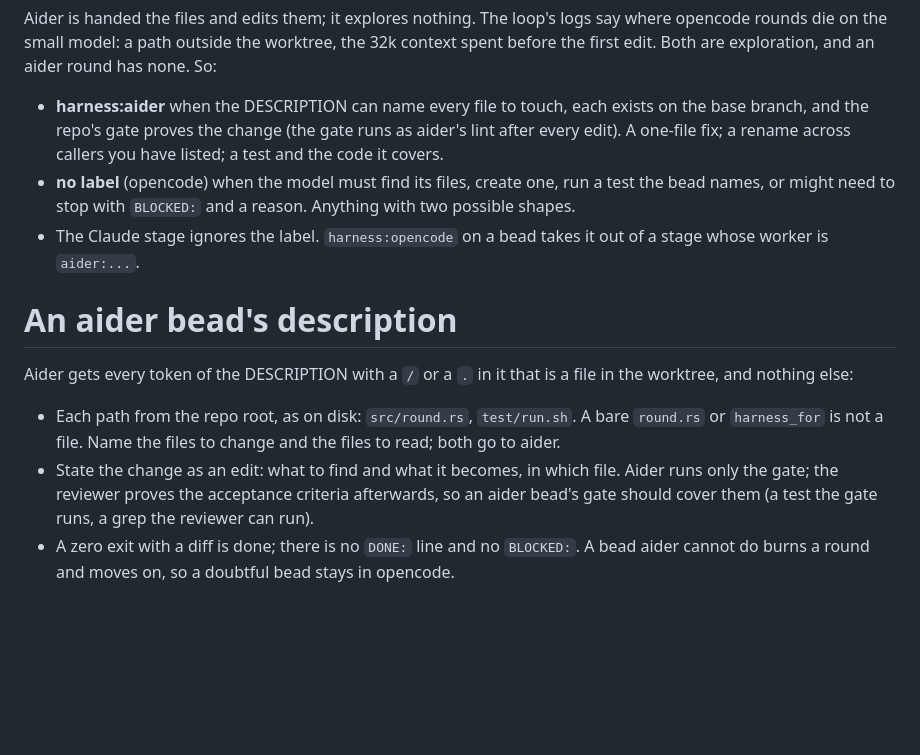
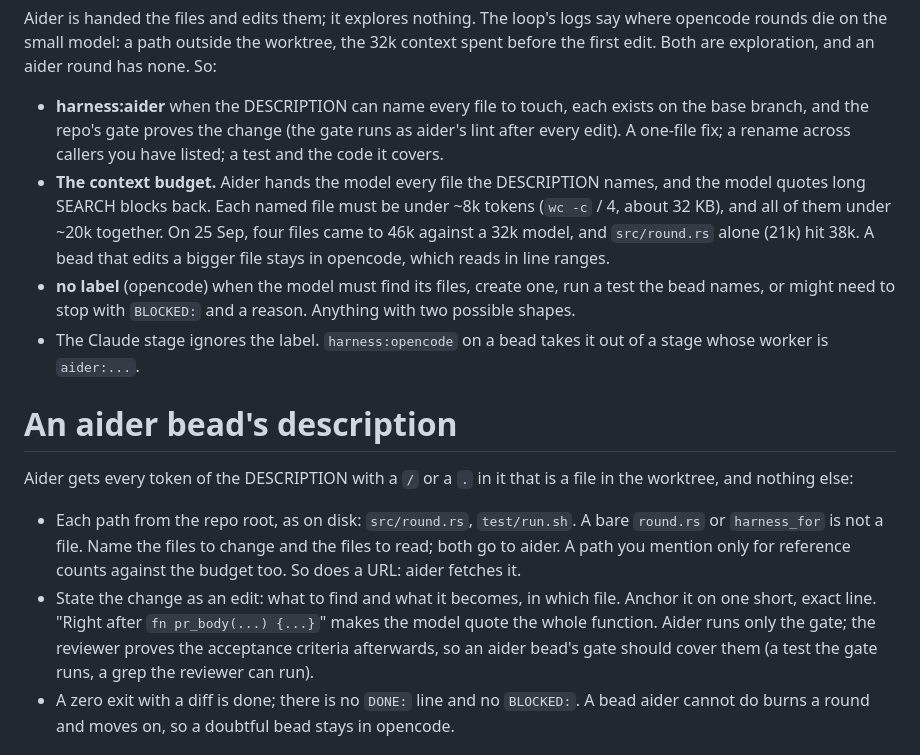
Before and after one commit to imkarrer/bead-loop, a Markdown page: skills/delegate/SKILL.md, the part around the change. GitHub-like rendering; blank space fills up the shorter version.

Commit message:
delegate skill: aider's context budget, and how to anchor an edit
Aider hands the model every file the description names, and the model
quotes long SEARCH blocks back. On 25 Sep bl-iej.2.1's four files came to
46k tokens against devbox/coder's 32k, and bl-p4c.1's src/round.rs alone
(21k) reached 38k. The rule: each named file under ~8k tokens (wc -c / 4),
all under ~20k; a reference or URL counts; anchor on one short line.

Co-Authored-By: Claude Opus 5.5 <noreply@anthropic.com>

```diff
--- a/skills/delegate/SKILL.md
+++ b/skills/delegate/SKILL.md
@@ -20,6 +20,7 @@ bd label add <id> harness:aider
 Aider is handed the files and edits them; it explores nothing. The loop's logs say where opencode rounds die on the small model: a path outside the worktree, the 32k context spent before the first edit. Both are exploration, and an aider round has none. So:
 
 - **harness:aider** when the DESCRIPTION can name every file to touch, each exists on the base branch, and the repo's gate proves the change (the gate runs as aider's lint after every edit). A one-file fix; a rename across callers you have listed; a test and the code it covers.
+- **The context budget.** Aider hands the model every file the DESCRIPTION names, and the model quotes long SEARCH blocks back. Each named file must be under ~8k tokens (`wc -c` / 4, about 32 KB), and all of them under ~20k together. On 25 Sep, four files came to 46k against a 32k model, and `src/round.rs` alone (21k) hit 38k. A bead that edits a bigger file stays in opencode, which reads in line ranges.
 - **no label** (opencode) when the model must find its files, create one, run a test the bead names, or might need to stop with `BLOCKED:` and a reason. Anything with two possible shapes.
 - The Claude stage ignores the label. `harness:opencode` on a bead takes it out of a stage whose worker is `aider:...`.
 
@@ -27,8 +28,8 @@ Aider is handed the files and edits them; it explores nothing. The loop's logs s
 
 Aider gets every token of the DESCRIPTION with a `/` or a `.` in it that is a file in the worktree, and nothing else:
 
-- Each path from the repo root, as on disk: `src/round.rs`, `test/run.sh`. A bare `round.rs` or `harness_for` is not a file. Name the files to change and the files to read; both go to aider.
-- State the change as an edit: what to find and what it becomes, in which file. Aider runs only the gate; the reviewer proves the acceptance criteria afterwards, so an aider bead's gate should cover them (a test the gate runs, a grep the reviewer can run).
+- Each path from the repo root, as on disk: `src/round.rs`, `test/run.sh`. A bare `round.rs` or `harness_for` is not a file. Name the files to change and the files to read; both go to aider. A path you mention only for reference counts against the budget too. So does a URL: aider fetches it.
+- State the change as an edit: what to find and what it becomes, in which file. Anchor it on one short, exact line. "Right after `fn pr_body(...) {...}`" makes the model quote the whole function. Aider runs only the gate; the reviewer proves the acceptance criteria afterwards, so an aider bead's gate should cover them (a test the gate runs, a grep the reviewer can run).
 - A zero exit with a diff is done; there is no `DONE:` line and no `BLOCKED:`. A bead aider cannot do burns a round and moves on, so a doubtful bead stays in opencode.
 
 # Before the label lands
```
